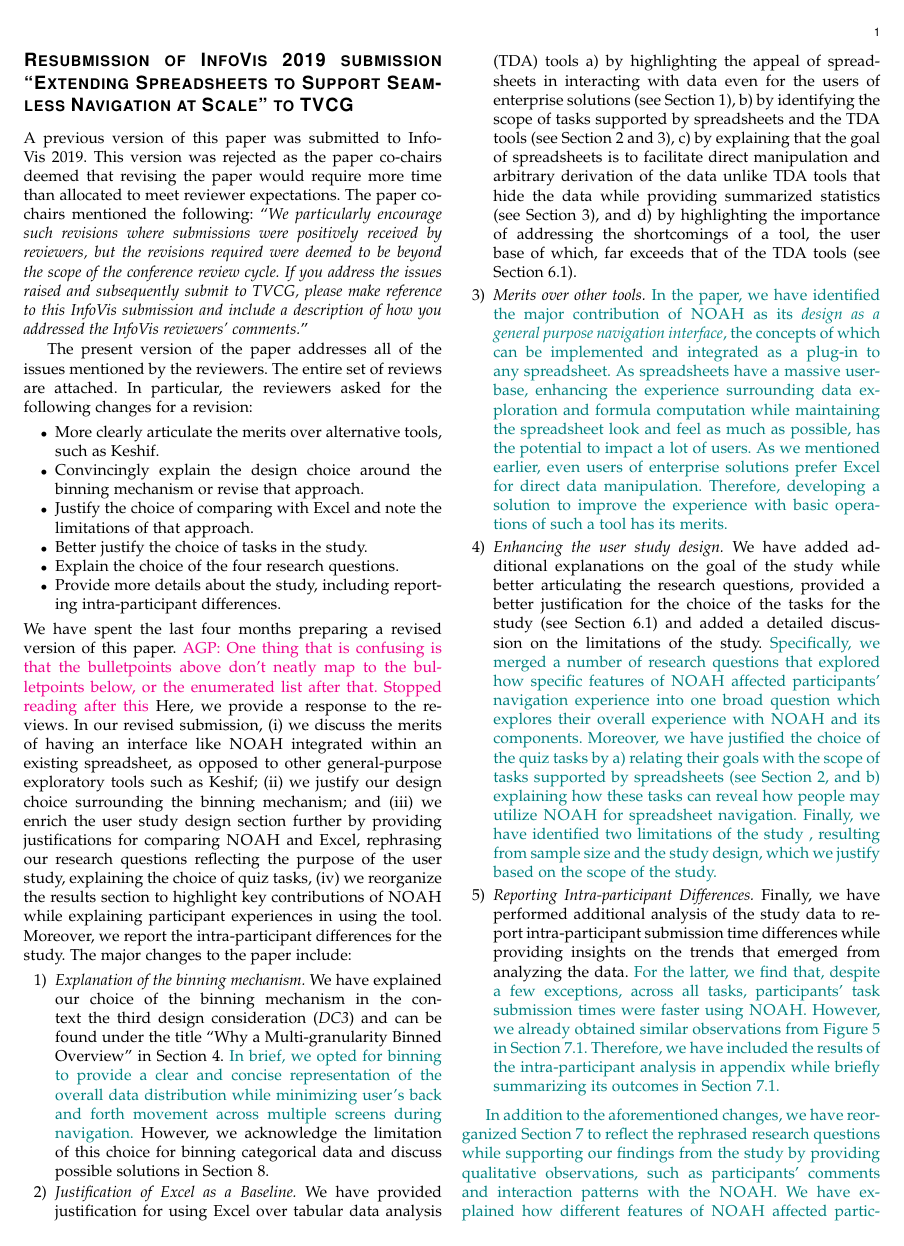
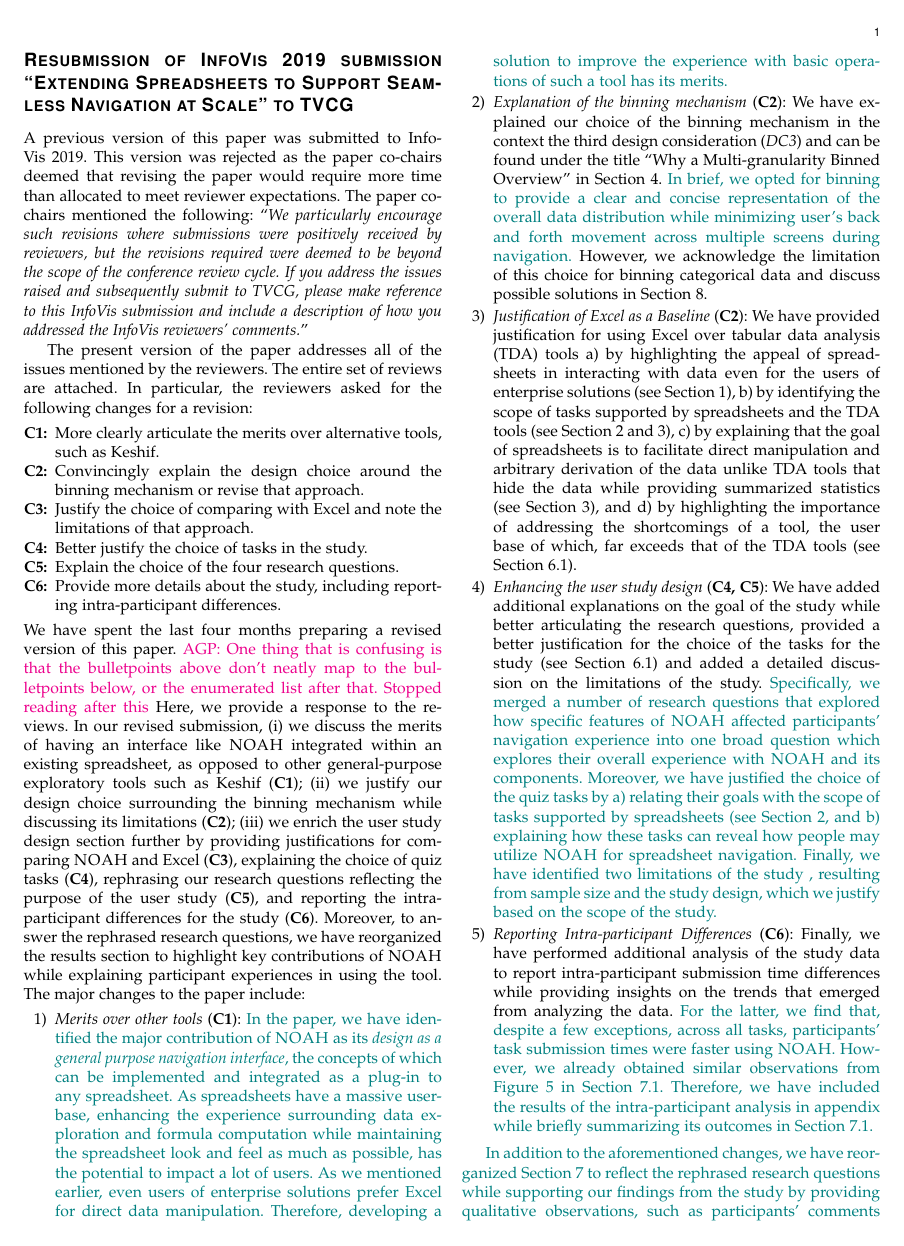
Before and after one commit to dataspread/NOAH, a LaTeX paper (main.tex, which reads letter.tex): page 1 of 19. Compiled offline with pdfLaTeX; a missing font is replaced by an installed copy or a similar font; a LaTeX package or settings file that is missing is left out.

Commit message:
letter reorganized

```diff
--- a/letter.tex
+++ b/letter.tex
@@ -8,14 +8,14 @@ A previous version of this paper was submitted to InfoVis 2019. This version was
 
 The present version of the paper addresses all of the issues mentioned by the reviewers. The entire set of reviews are attached. In particular, the reviewers asked for the following changes for a revision:
 \begin{itemize}
-    \item More clearly articulate the merits over alternative tools, such as Keshif.
-     \item Convincingly explain the design choice around the binning mechanism or revise
+    \item[\textbf{C1:}] More clearly articulate the merits over alternative tools, such as Keshif.
+     \item[\textbf{C2:}] Convincingly explain the design choice around the binning mechanism or revise
     that approach.
-    \item Justify the choice of comparing with Excel and note the limitations of that
+    \item[\textbf{C3:}] Justify the choice of comparing with Excel and note the limitations of that
     approach.
-     \item Better justify the choice of tasks in the study.
-     \item Explain the choice of the four research questions.
-     \item Provide more details about the study, including reporting intra-participant
+     \item[\textbf{C4:}] Better justify the choice of tasks in the study.
+     \item[\textbf{C5:}] Explain the choice of the four research questions.
+     \item[\textbf{C6:}] Provide more details about the study, including reporting intra-participant
     differences.
 \end{itemize}
 We have spent the last four months
@@ -26,29 +26,30 @@ Here, we provide a response to the reviews.
 In our revised submission,
 (i) we discuss the merits of having an interface like \noah
 integrated within an existing spreadsheet, as opposed
-to other general-purpose exploratory tools such as  Keshif;
-(ii) we justify our design choice surrounding the binning mechanism;
-and
+to other general-purpose exploratory tools such as  Keshif (\textbf{C1});
+(ii) we justify our design choice surrounding the binning mechanism
+while discussing its limitations (\textbf{C2});
 (iii) we enrich the user study design section further
-by providing justifications for comparing \noah and Excel,
-rephrasing our research questions reflecting the purpose of the user study, explaining the choice of quiz tasks,
-(iv) we reorganize the results section to  highlight key contributions of \noah while explaining participant experiences in using the tool. Moreover, we report the  intra-participant differences for the study.
+by providing justifications for comparing \noah and Excel (\textbf{C3}),
+explaining the choice of quiz tasks (\textbf{C4}), rephrasing our research questions reflecting the purpose of the user study (\textbf{C5}), and reporting the intra-participant differences for the study (\textbf{C6}).
+Moreover, to answer the rephrased research questions, we
+have reorganized the results section to highlight key contributions of \noah while explaining participant experiences in using the tool.
 The major changes to the paper include:
 
 \begin{enumerate}
 \leftmargin=25pt \rightmargin=0pt \labelsep=5pt \labelwidth=20pt \itemindent=0pt \listparindent=0pt \topsep=0pt plus 2pt minus 4pt \partopsep=0pt plus 1pt minus 1pt \parsep=0pt plus 1pt \itemsep=\parsep
 
-\item \textit{Explanation of the binning mechanism.} We have explained our choice of the binning mechanism in the context the third design consideration (\emph{DC3}) and can be found under the title ``Why a Multi-granularity Binned Overview'' in Section~\ref{sec:design}. \saj{In brief, we opted for binning to provide a clear and concise representation of the overall data distribution while minimizing user's back and forth movement across multiple screens during navigation.} However, we acknowledge the limitation of this choice for binning categorical data and discuss possible solutions in Section~\ref{sec:discuss}.
+\item \textit{Merits over other tools} (\textbf{C1}): \saj{In the paper, we have identified the major contribution of \noah as its \emph{design as a general purpose navigation interface}, the concepts of which can be implemented and integrated as a plug-in to any spreadsheet. As spreadsheets have a massive user-base, enhancing the experience surrounding data exploration and formula computation while maintaining the spreadsheet look and feel as much as possible, has the potential to impact a lot of users. As we mentioned earlier, even users of enterprise solutions prefer Excel for direct data manipulation. Therefore, developing a solution to improve the experience with basic operations of such a tool has its merits.}
 
-\item \textit{Justification of Excel as a Baseline.}
+\item \textit{Explanation of the binning mechanism} (\textbf{C2}): We have explained our choice of the binning mechanism in the context the third design consideration (\emph{DC3}) and can be found under the title ``Why a Multi-granularity Binned Overview'' in Section~\ref{sec:design}. \saj{In brief, we opted for binning to provide a clear and concise representation of the overall data distribution while minimizing user's back and forth movement across multiple screens during navigation.} However, we acknowledge the limitation of this choice for binning categorical data and discuss possible solutions in Section~\ref{sec:discuss}.
+
+\item \textit{Justification of Excel as a Baseline} (\textbf{C2}):
 We have provided justification for using Excel over tabular data analysis (TDA) tools a) by highlighting the appeal of spreadsheets in interacting with data even for the users of enterprise solutions (see Section~\ref{sec:intro}), b) by identifying the scope of tasks supported by spreadsheets and the TDA tools (see Section~\ref{sec:usage} and~\ref{sec:related}), c) by explaining that the goal of spreadsheets is to facilitate direct manipulation and arbitrary derivation of the data unlike TDA tools that hide the data while providing summarized statistics (see Section~\ref{sec:related}), and d) by highlighting the importance of addressing the shortcomings of a tool, the user base of which, far exceeds that of the TDA tools (see Section~\ref{sec:study_design}).
 
-\item \textit{Merits over other tools.} \saj{In the paper, we have identified the major contribution of \noah as its \emph{design as a general purpose navigation interface}, the concepts of which can be implemented and integrated as a plug-in to any spreadsheet. As spreadsheets have a massive user-base, enhancing the experience surrounding data exploration and formula computation while maintaining the spreadsheet look and feel as much as possible, has the potential to impact a lot of users. As we mentioned earlier, even users of enterprise solutions prefer Excel for direct data manipulation. Therefore, developing a solution to improve the experience with basic operations of such a tool has its merits.}
-
-\item \textit{Enhancing the user study design.}
+\item \textit{Enhancing the user study design} (\textbf{C4, C5}):
 We have added additional explanations on the goal of the study while better articulating the research questions, provided a better justification for the choice of the tasks for the study (see Section~\ref{sec:study_design}) and added a detailed discussion on the limitations of the study. \saj{Specifically, we merged a number of research questions that explored how specific features of \noah affected participants' navigation experience into one broad question which explores their overall experience with \noah and its components. Moreover, we have justified the choice of the quiz tasks by a) relating their goals with the scope of tasks supported by spreadsheets (see Section~\ref{sec:usage}, and b) explaining how these tasks can reveal how people may utilize \noah for spreadsheet navigation. Finally, we have identified two limitations of the study , resulting from sample size and the study design, which we justify based on the scope of the study.}
 
-\item \textit{Reporting Intra-participant Differences.}
+\item \textit{Reporting Intra-participant Differences} (\textbf{C6}):
 Finally, we have performed additional analysis of the study data to report intra-participant submission time differences while providing insights on the trends that emerged from analyzing the data. \saj{For the latter, we find that, despite a few exceptions, across all tasks, participants' task submission times were faster using \noah. However, we already obtained similar observations from Figure~\ref{fig:timeBox} in Section~\ref{sec:rq1}. Therefore, we have included the results of the intra-participant analysis in appendix while briefly summarizing its outcomes in Section~\ref{sec:rq1}.}
 \end{enumerate}
 
```
